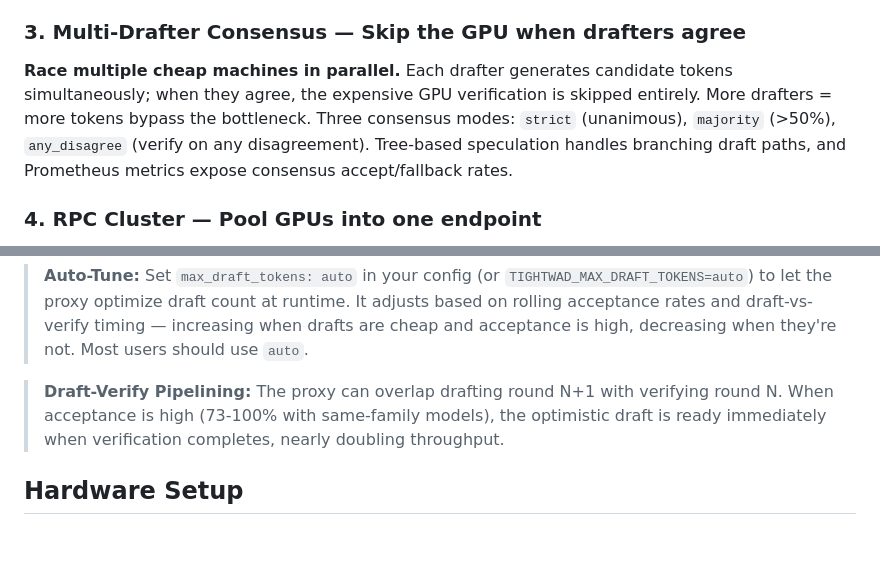
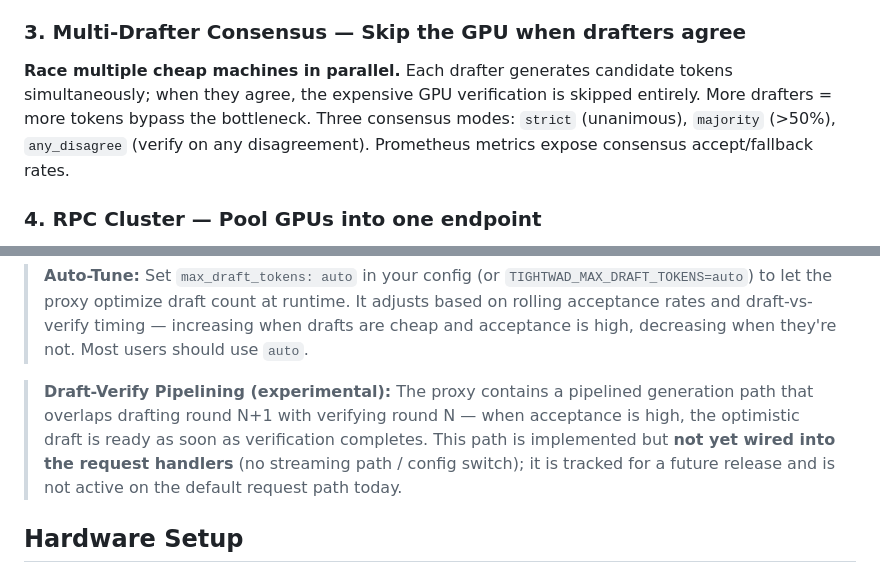
Before and after one commit to youngharold/tightwad, a Markdown page: README.md, 2 parts joined by grey strips. Drawn GitHub-style; blank space fills up the shorter version.

Commit message:
docs: scope pipelining/tree-speculation README claims to match code
Both are implemented but never wired into the request path (dead code):
pipelined_generate has no call sites, tree_speculation has no callers.
Per the repo's no-overclaim policy, the README no longer presents them
as active features — pipelining is labeled experimental/not-wired and
the 'tree-based speculation handles branching draft paths' clause is
removed. Wiring them up is tracked in issues #14. Consensus mode and
its Prometheus metrics (which ARE live) keep their claims.

```diff
--- a/README.md
+++ b/README.md
@@ -86,7 +86,7 @@ A fast small model (e.g., 1.7B on any CPU or cheap GPU) drafts candidate tokens,
 
 ### 3. Multi-Drafter Consensus — Skip the GPU when drafters agree
 
-**Race multiple cheap machines in parallel.** Each drafter generates candidate tokens simultaneously; when they agree, the expensive GPU verification is skipped entirely. More drafters = more tokens bypass the bottleneck. Three consensus modes: `strict` (unanimous), `majority` (>50%), `any_disagree` (verify on any disagreement). Tree-based speculation handles branching draft paths, and Prometheus metrics expose consensus accept/fallback rates.
+**Race multiple cheap machines in parallel.** Each drafter generates candidate tokens simultaneously; when they agree, the expensive GPU verification is skipped entirely. More drafters = more tokens bypass the bottleneck. Three consensus modes: `strict` (unanimous), `majority` (>50%), `any_disagree` (verify on any disagreement). Prometheus metrics expose consensus accept/fallback rates.
 
 ### 4. RPC Cluster — Pool GPUs into one endpoint
 
@@ -1053,7 +1053,7 @@ All endpoints support `stream: true` for SSE streaming. The WebSocket endpoint a
 
 > **Auto-Tune:** Set `max_draft_tokens: auto` in your config (or `TIGHTWAD_MAX_DRAFT_TOKENS=auto`) to let the proxy optimize draft count at runtime. It adjusts based on rolling acceptance rates and draft-vs-verify timing — increasing when drafts are cheap and acceptance is high, decreasing when they're not. Most users should use `auto`.
 
-> **Draft-Verify Pipelining:** The proxy can overlap drafting round N+1 with verifying round N. When acceptance is high (73-100% with same-family models), the optimistic draft is ready immediately when verification completes, nearly doubling throughput.
+> **Draft-Verify Pipelining (experimental):** The proxy contains a pipelined generation path that overlaps drafting round N+1 with verifying round N — when acceptance is high, the optimistic draft is ready as soon as verification completes. This path is implemented but **not yet wired into the request handlers** (no streaming path / config switch); it is tracked for a future release and is not active on the default request path today.
 
 ## Hardware Setup
 
```
